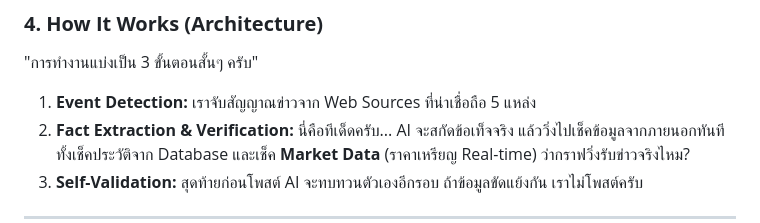
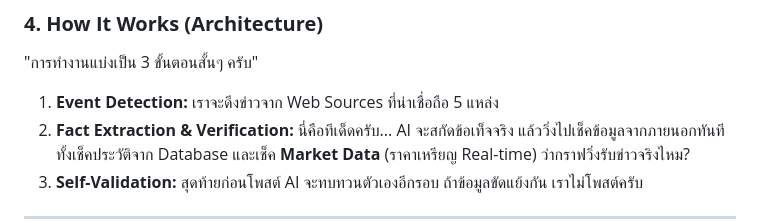
Before and after one commit to JinnawatJid/Sentix, a Markdown page: docs/PITCH_SCRIPT_SHORT_TH.md, the part around the change. GitHub-like rendering.

Commit message:
Update event detection description in Thai

```diff
--- a/docs/PITCH_SCRIPT_SHORT_TH.md
+++ b/docs/PITCH_SCRIPT_SHORT_TH.md
@@ -39,7 +39,7 @@
 ### **4. How It Works (Architecture)**
 "การทำงานแบ่งเป็น 3 ขั้นตอนสั้นๆ ครับ"
 
-1.  **Event Detection:** เราจับสัญญาณข่าวจาก Web Sources ที่น่าเชื่อถือ 5 แหล่ง
+1.  **Event Detection:** เราจะดึงข่าวจาก Web Sources ที่น่าเชื่อถือ 5 แหล่ง
 2.  **Fact Extraction & Verification:** นี่คือทีเด็ดครับ... AI จะสกัดข้อเท็จจริง แล้ววิ่งไปเช็คข้อมูลจากภายนอกทันที ทั้งเช็คประวัติจาก Database และเช็ค **Market Data** (ราคาเหรียญ Real-time) ว่ากราฟวิ่งรับข่าวจริงไหม?
 3.  **Self-Validation:** สุดท้ายก่อนโพสต์ AI จะทบทวนตัวเองอีกรอบ ถ้าข้อมูลขัดแย้งกัน เราไม่โพสต์ครับ
 
```
